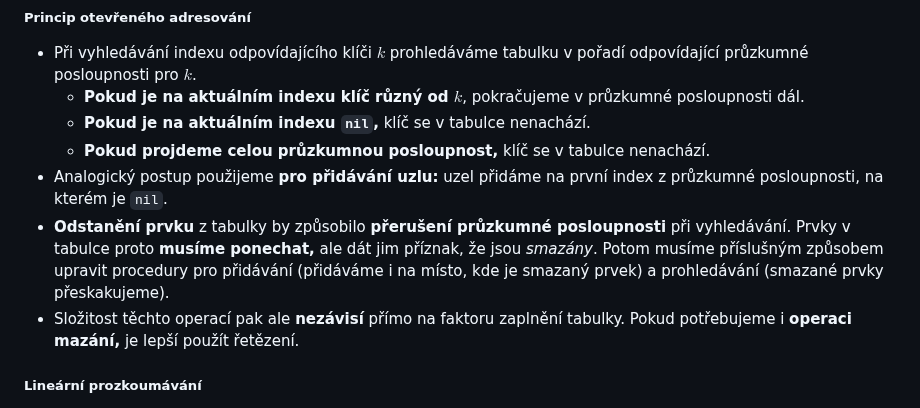
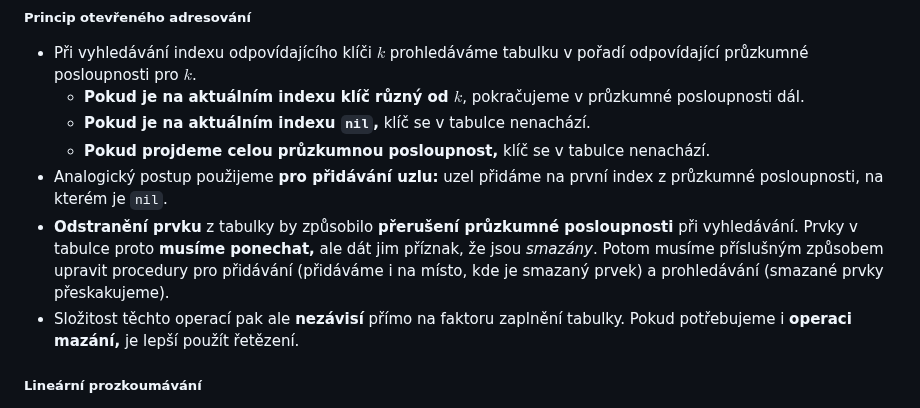
Before and after one commit to Screedy/UPOL-SZZ-Otazky, a Markdown page: Teoretické základy informačních technologií/Hashovací tabulky, metody řešení kolizí.md, the part around the change. GitHub-like rendering.

Commit message:
oprava chyb

```diff
--- a/Teoretické základy informačních technologií/Hashovací tabulky, metody řešení kolizí.md
+++ b/Teoretické základy informačních technologií/Hashovací tabulky, metody řešení kolizí.md
@@ -93,7 +93,7 @@ proc search(T,k)
 	- **Pokud je na aktuálním indexu `nil`,** klíč se v tabulce nenachází.
 	- **Pokud projdeme celou průzkumnou posloupnost,** klíč se v tabulce nenachází.
 - Analogický postup použijeme **pro přidávání uzlu:** uzel přidáme na první index z průzkumné posloupnosti, na kterém je `nil`.
-- **Odstanění prvku** z tabulky by způsobilo **přerušení průzkumné posloupnosti** při vyhledávání. Prvky v tabulce proto **musíme ponechat,** ale dát jim příznak, že jsou *smazány*. Potom musíme příslušným způsobem upravit procedury pro přidávání (přidáváme i na místo, kde je smazaný prvek) a prohledávání (smazané prvky přeskakujeme).
+- **Odstranění prvku** z tabulky by způsobilo **přerušení průzkumné posloupnosti** při vyhledávání. Prvky v tabulce proto **musíme ponechat,** ale dát jim příznak, že jsou *smazány*. Potom musíme příslušným způsobem upravit procedury pro přidávání (přidáváme i na místo, kde je smazaný prvek) a prohledávání (smazané prvky přeskakujeme).
 - Složitost těchto operací pak ale **nezávisí** přímo na faktoru zaplnění tabulky. Pokud potřebujeme i **operaci mazání,** je lepší použít řetězení.
 
 ##### Lineární prozkoumávání
```
